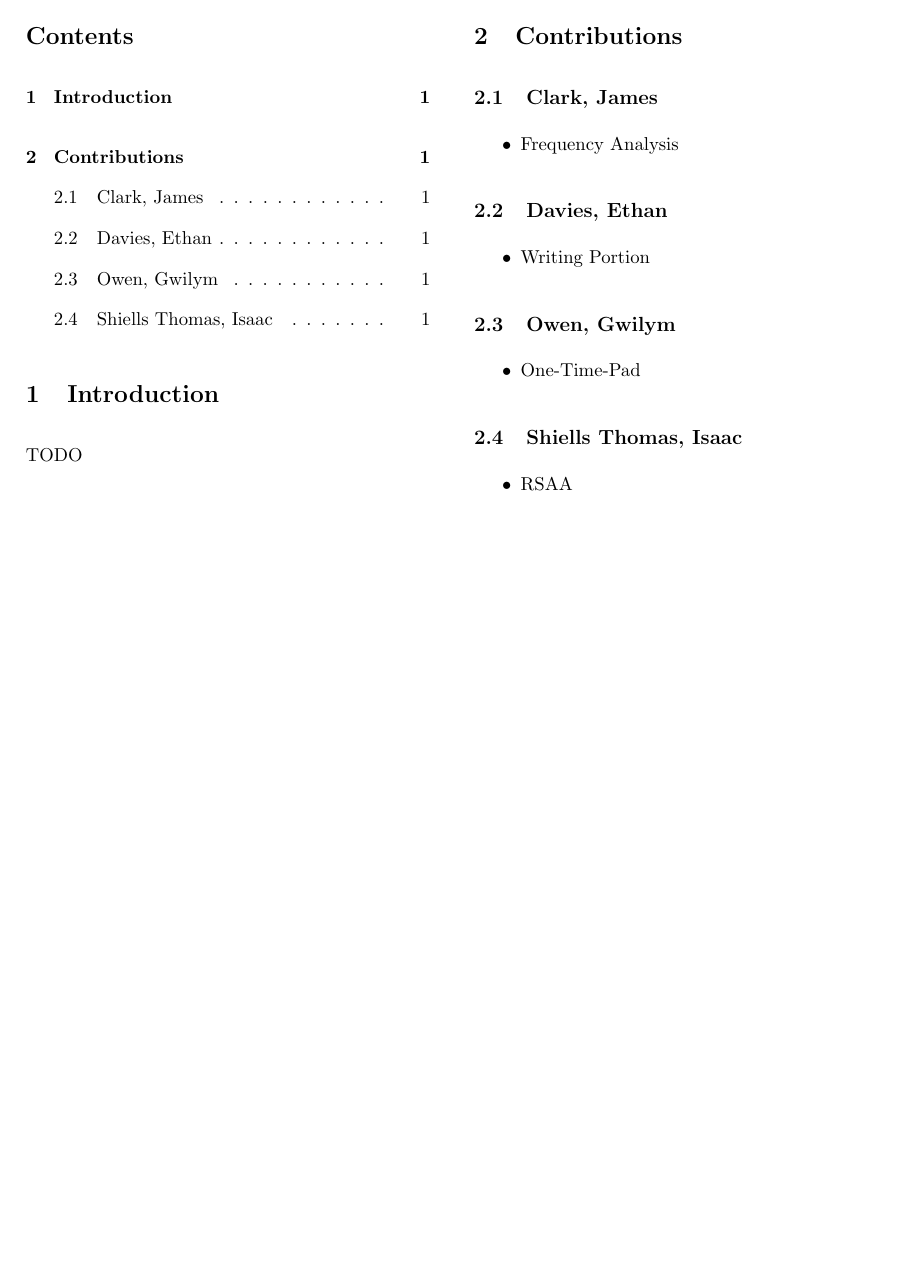
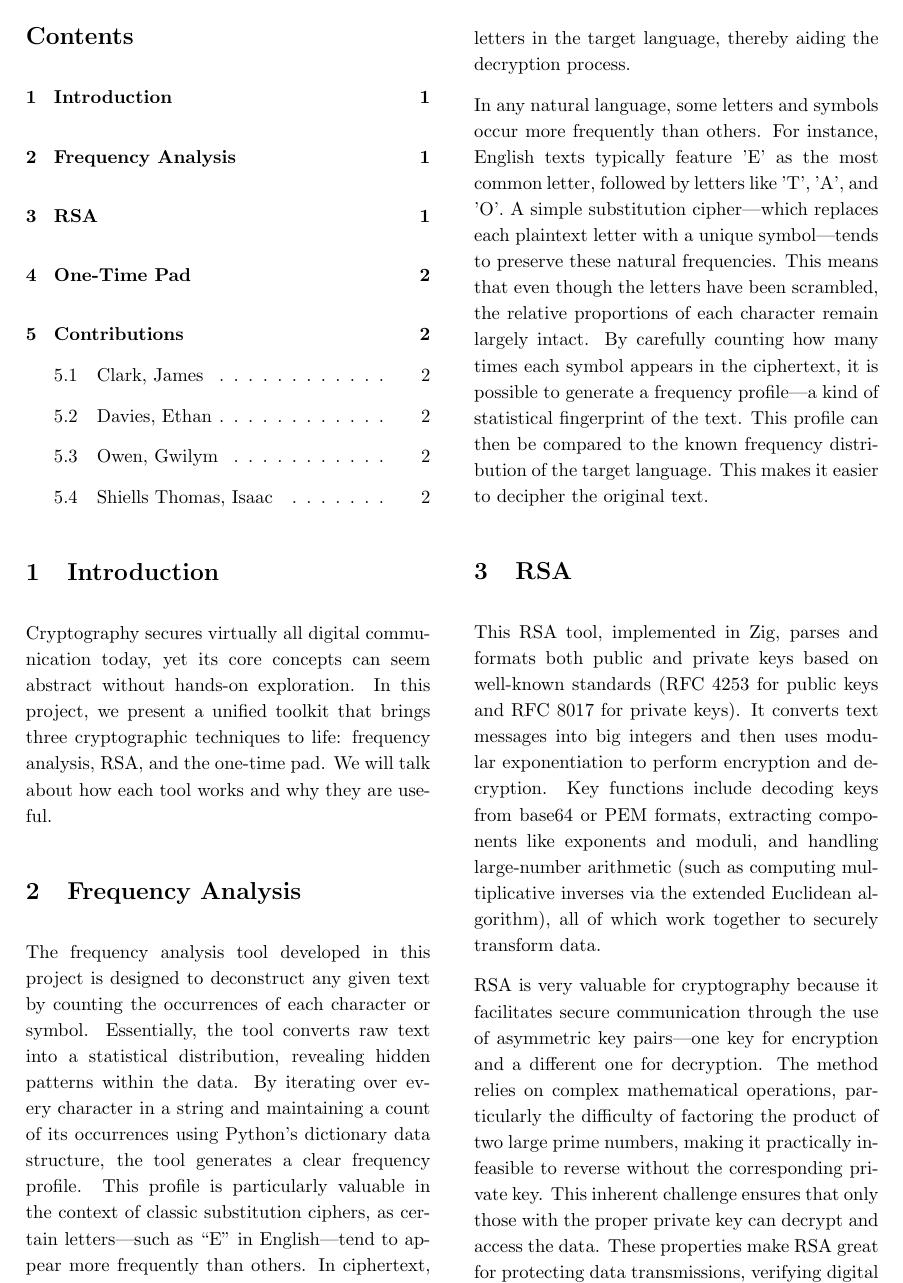
Before and after one commit to isaac-ucalgary/CPSC329_W25_GroupProject, a LaTeX document (unessay/Unessay.tex): page 2 of 2 before the commit and page 2 of 3 after it. Compiled offline with pdfLaTeX.

Commit message:
Updated with writing portion Unessay.tex

```diff
--- a/unessay/Unessay.tex
+++ b/unessay/Unessay.tex
@@ -56,7 +56,16 @@
 		\tableofcontents
 
 		\section{Introduction}
-		TODO
+		Cryptography secures virtually all digital communication today, yet its core concepts can seem abstract without hands‑on exploration. In this project, we present a unified toolkit that brings three cryptographic techniques to life: frequency analysis, RSA, and the one‑time pad. We will talk about how each tool works and why they are useful.
 
 
+  		% ----- Tool Headers -----
+        	\section{Frequency Analysis}
+       		The frequency analysis tool developed in this project is designed to deconstruct any given text by counting the occurrences of each character or symbol. Essentially, the tool converts raw text into a statistical distribution, revealing hidden patterns within the data. By iterating over every character in a string and maintaining a count of its occurrences using Python’s dictionary data structure, the tool generates a clear frequency profile. This profile is particularly valuable in the context of classic substitution ciphers, as certain letters—such as “E” in English—tend to appear more frequently than others. In ciphertext, such frequency patterns can guide cryptanalysts in making informed guesses about the correspondence between encrypted symbols and common letters in the target language, thereby aiding the decryption process.
 
+		In any natural language, some letters and symbols occur more frequently than others. For instance, English texts typically feature 'E' as the most common letter, followed by letters like 'T', 'A', and 'O'. A simple substitution cipher—which replaces each plaintext letter with a unique symbol—tends to preserve these natural frequencies. This means that even though the letters have been scrambled, the relative proportions of each character remain largely intact. By carefully counting how many times each symbol appears in the ciphertext, it is possible to generate a frequency profile—a kind of statistical fingerprint of the text. This profile can then be compared to the known frequency distribution of the target language. This makes it easier to decipher the original text.
+
+        	\section{RSA}
+        	This RSA tool, implemented in Zig, parses and formats both public and private keys based on well-known standards (RFC 4253 for public keys and RFC 8017 for private keys). It converts text messages into big integers and then uses modular exponentiation to perform encryption and decryption. Key functions include decoding keys from base64 or PEM formats, extracting components like exponents and moduli, and handling large-number arithmetic (such as computing multiplicative inverses via the extended Euclidean algorithm), all of which work together to securely transform data.
+
+		RSA is very valuable for cryptography because it facilitates secure communication through the use of asymmetric key pairs—one key for encryption and a different one for decryption. The method relies on complex mathematical operations, particularly the difficulty of factoring the product of two large prime numbers, making it practically infeasible to reverse without the corresponding private key. This inherent challenge ensures that only those with the proper private key can decrypt and access the data. These properties make RSA great for protecting data transmissions, verifying digital signatures, and supporting secure authentication protocols across various applications.
```
Also changed, not shown: unessay/Unessay.tex (5 more changed lines).
